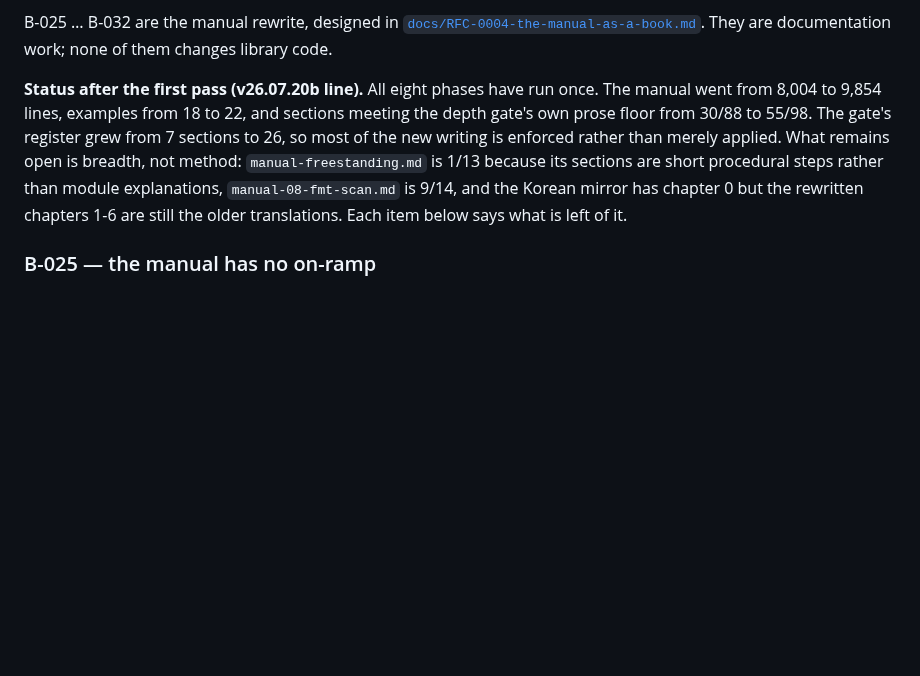
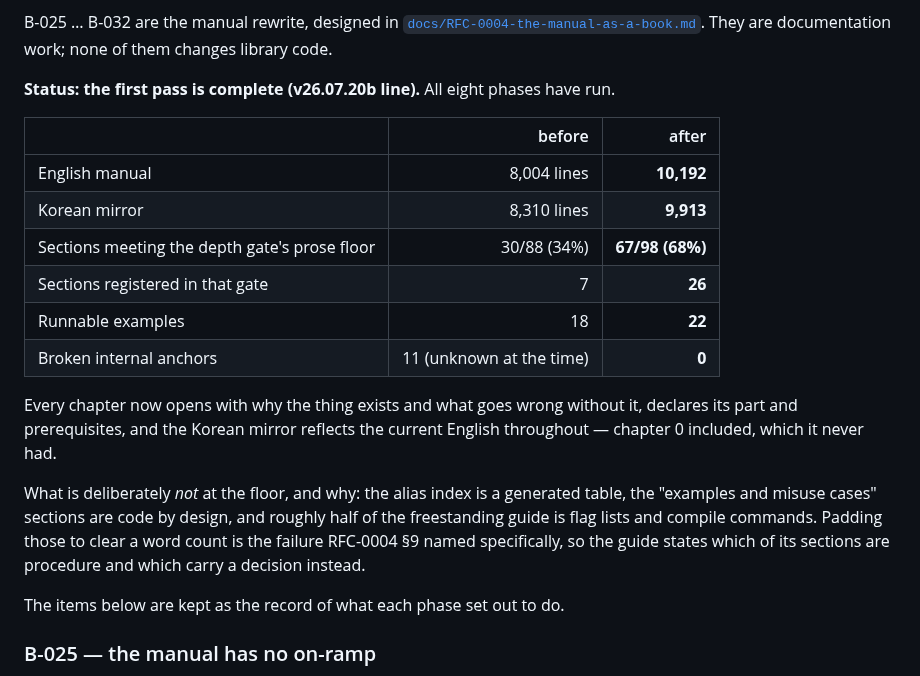
Before and after one commit to rubidus-api/proven_c_lib, a Markdown page: docs/BACKLOG.md, the part around the change. Rendered like a GitHub page; blank space fills up the shorter version.

Commit message:
docs: RFC-0004 first pass complete — record the numbers
English manual 8,004 -> 10,192 lines, Korean mirror 8,310 -> 9,913, sections
meeting the depth gate's own prose floor 30/88 -> 67/98, that gate's register
7 -> 26 sections, runnable examples 18 -> 22, broken internal anchors 11 -> 0.

Also records what is deliberately not at the floor and why: the alias index is
generated, the examples sections are code, and half the freestanding guide is
compile commands. Padding those to clear a word count is the failure RFC-0004
section 9 named, so the guide says which of its sections are procedure and which
carry a decision.

```diff
--- a/docs/BACKLOG.md
+++ b/docs/BACKLOG.md
@@ -39,13 +39,28 @@ B-025 … B-032 are the manual rewrite, designed in
 [`docs/RFC-0004-the-manual-as-a-book.md`](RFC-0004-the-manual-as-a-book.md). They are documentation
 work; none of them changes library code.
 
-**Status after the first pass (v26.07.20b line).** All eight phases have run once. The manual went
-from 8,004 to 9,854 lines, examples from 18 to 22, and sections meeting the depth gate's own prose
-floor from 30/88 to 55/98. The gate's register grew from 7 sections to 26, so most of the new
-writing is enforced rather than merely applied. What remains open is breadth, not method:
-`manual-freestanding.md` is 1/13 because its sections are short procedural steps rather than module
-explanations, `manual-08-fmt-scan.md` is 9/14, and the Korean mirror has chapter 0 but the
-rewritten chapters 1-6 are still the older translations. Each item below says what is left of it.
+**Status: the first pass is complete (v26.07.20b line).** All eight phases have run.
+
+| | before | after |
+|---|---:|---:|
+| English manual | 8,004 lines | **10,192** |
+| Korean mirror | 8,310 lines | **9,913** |
+| Sections meeting the depth gate's prose floor | 30/88 (34%) | **67/98 (68%)** |
+| Sections registered in that gate | 7 | **26** |
+| Runnable examples | 18 | **22** |
+| Broken internal anchors | 11 (unknown at the time) | **0** |
+
+Every chapter now opens with why the thing exists and what goes wrong without it, declares its part
+and prerequisites, and the Korean mirror reflects the current English throughout — chapter 0
+included, which it never had.
+
+What is deliberately *not* at the floor, and why: the alias index is a generated table, the
+"examples and misuse cases" sections are code by design, and roughly half of the freestanding guide
+is flag lists and compile commands. Padding those to clear a word count is the failure RFC-0004 §9
+named specifically, so the guide states which of its sections are procedure and which carry a
+decision instead.
+
+The items below are kept as the record of what each phase set out to do.
 
 ### B-025 — the manual has no on-ramp
 
```
